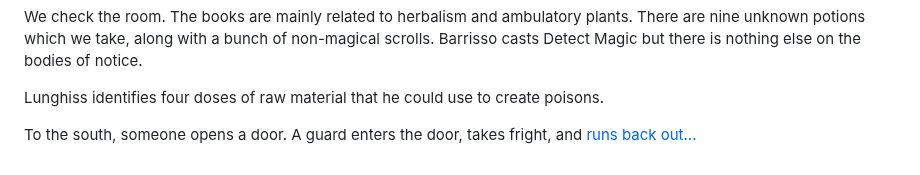
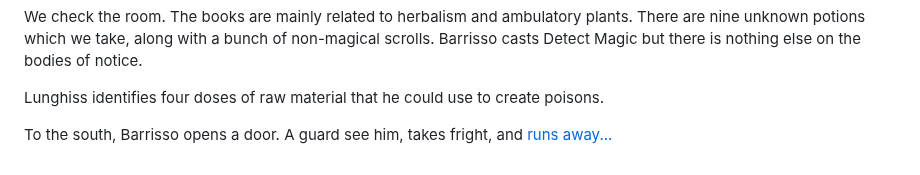
Before and after one commit to paulmmoloney/defendersofelturel, a Markdown page: docs/2026/2026-07-30.md, the part around the change. GitHub-like rendering.

```diff
--- a/docs/2026/2026-07-30.md
+++ b/docs/2026/2026-07-30.md
@@ -162,4 +162,4 @@ We check the room. The books are mainly related to herbalism and ambulatory plan
 
 Lunghiss identifies four doses of raw material that he could use to create poisons.
 
-To the south, someone opens a door. A guard enters the door, takes fright, and [runs back out...](2026-08-05.md)
+To the south, Barrisso opens a door. A guard see him, takes fright, and [runs away...](2026-08-05.md)
```
Also changed, not shown: docs/2026/2026-08-05.md (+20 -1 lines), docs/2026/images/castle-rend-dungeon.png (added).
